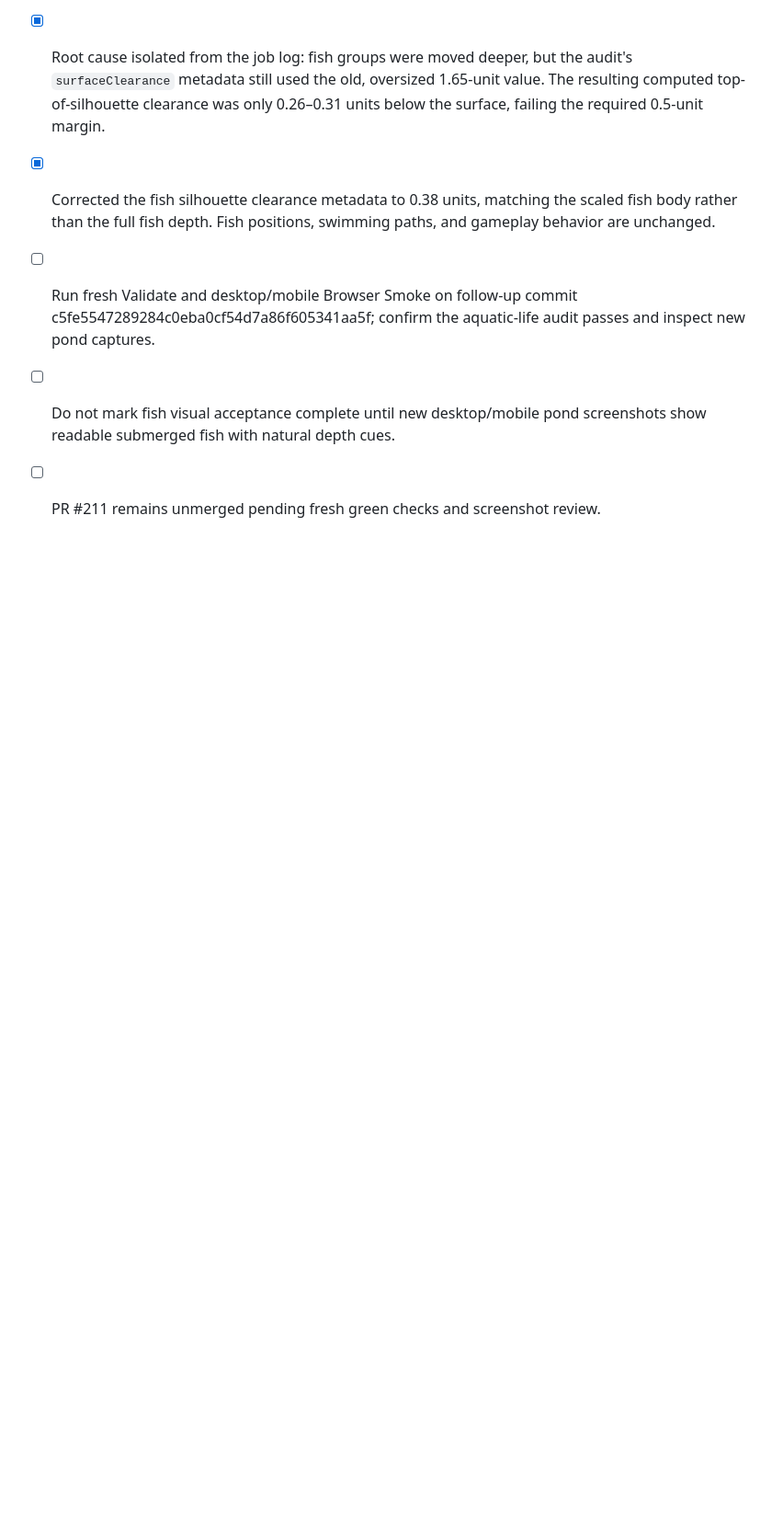
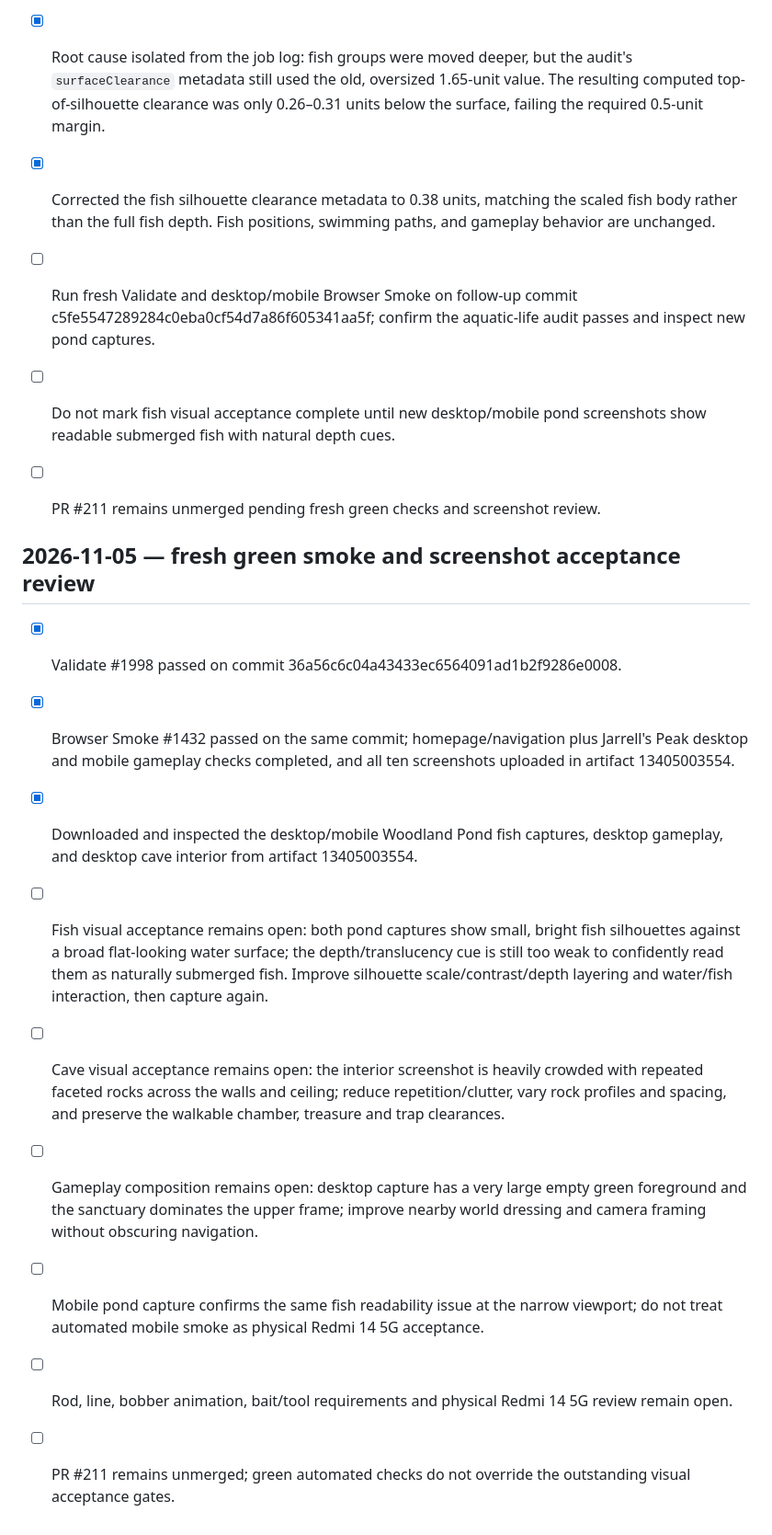
Before and after one commit to CryptoDilis/Climboria, a Markdown page: CLIMBORIA_WORLD_EXPANSION_CHECKLIST.md, the part around the change. Shown at 92% size. Rendered like a GitHub page; blank space fills up the shorter version.

Commit message:
Document green smoke and visual acceptance findings

```diff
--- a/CLIMBORIA_WORLD_EXPANSION_CHECKLIST.md
+++ b/CLIMBORIA_WORLD_EXPANSION_CHECKLIST.md
@@ -794,3 +794,16 @@ For each meaningful implementation batch:
 - [ ] Run fresh Validate and desktop/mobile Browser Smoke on follow-up commit c5fe5547289284c0eba0cf54d7a86f605341aa5f; confirm the aquatic-life audit passes and inspect new pond captures.
 - [ ] Do not mark fish visual acceptance complete until new desktop/mobile pond screenshots show readable submerged fish with natural depth cues.
 - [ ] PR #211 remains unmerged pending fresh green checks and screenshot review.
+
+
+## 2026-11-05 — fresh green smoke and screenshot acceptance review
+
+- [x] Validate #1998 passed on commit 36a56c6c04a43433ec6564091ad1b2f9286e0008.
+- [x] Browser Smoke #1432 passed on the same commit; homepage/navigation plus Jarrell's Peak desktop and mobile gameplay checks completed, and all ten screenshots uploaded in artifact 13405003554.
+- [x] Downloaded and inspected the desktop/mobile Woodland Pond fish captures, desktop gameplay, and desktop cave interior from artifact 13405003554.
+- [ ] Fish visual acceptance remains open: both pond captures show small, bright fish silhouettes against a broad flat-looking water surface; the depth/translucency cue is still too weak to confidently read them as naturally submerged fish. Improve silhouette scale/contrast/depth layering and water/fish interaction, then capture again.
+- [ ] Cave visual acceptance remains open: the interior screenshot is heavily crowded with repeated faceted rocks across the walls and ceiling; reduce repetition/clutter, vary rock profiles and spacing, and preserve the walkable chamber, treasure and trap clearances.
+- [ ] Gameplay composition remains open: desktop capture has a very large empty green foreground and the sanctuary dominates the upper frame; improve nearby world dressing and camera framing without obscuring navigation.
+- [ ] Mobile pond capture confirms the same fish readability issue at the narrow viewport; do not treat automated mobile smoke as physical Redmi 14 5G acceptance.
+- [ ] Rod, line, bobber animation, bait/tool requirements and physical Redmi 14 5G review remain open.
+- [ ] PR #211 remains unmerged; green automated checks do not override the outstanding visual acceptance gates.
```
